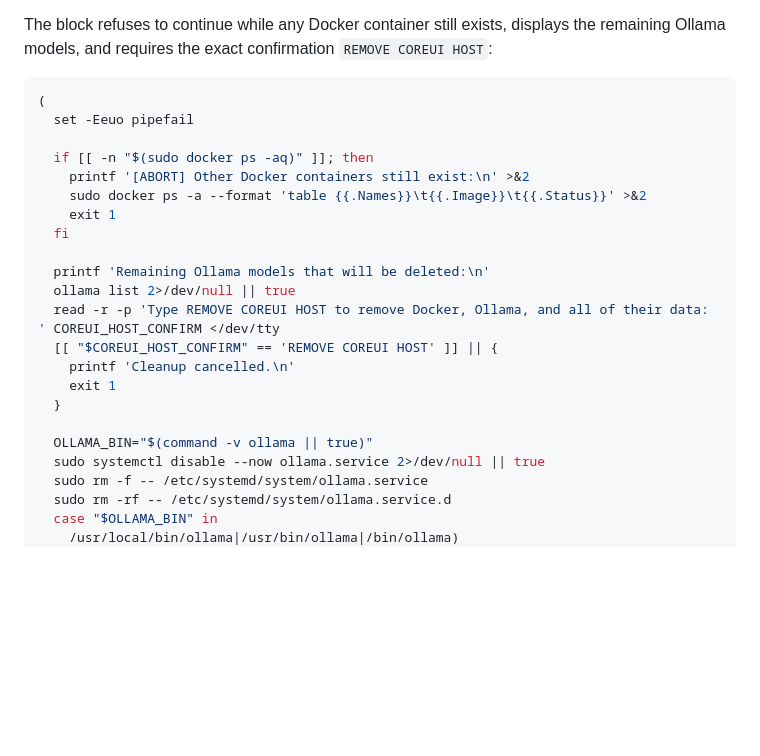
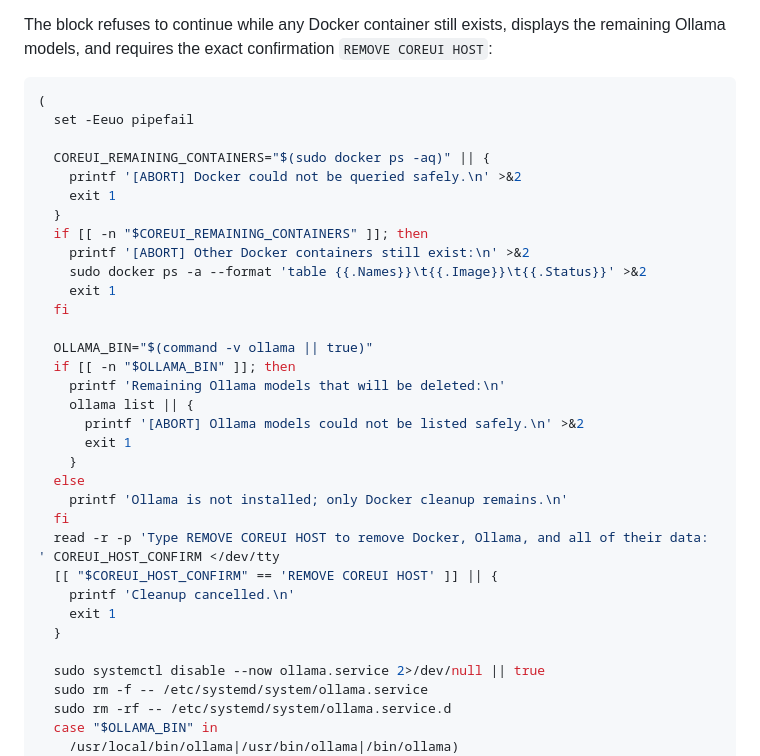
Before and after one commit to Starlight-Unit-Studio/coreui, a Markdown page: README.md, the part around the change. Rendered like a GitHub page; blank space fills up the shorter version.

Commit message:
Fail closed when dependency state is unreadable

```diff
--- a/README.md
+++ b/README.md
@@ -551,21 +551,32 @@ The block refuses to continue while any Docker container still exists, displays
 (
   set -Eeuo pipefail
 
-  if [[ -n "$(sudo docker ps -aq)" ]]; then
+  COREUI_REMAINING_CONTAINERS="$(sudo docker ps -aq)" || {
+    printf '[ABORT] Docker could not be queried safely.\n' >&2
+    exit 1
+  }
+  if [[ -n "$COREUI_REMAINING_CONTAINERS" ]]; then
     printf '[ABORT] Other Docker containers still exist:\n' >&2
     sudo docker ps -a --format 'table {{.Names}}\t{{.Image}}\t{{.Status}}' >&2
     exit 1
   fi
 
-  printf 'Remaining Ollama models that will be deleted:\n'
-  ollama list 2>/dev/null || true
+  OLLAMA_BIN="$(command -v ollama || true)"
+  if [[ -n "$OLLAMA_BIN" ]]; then
+    printf 'Remaining Ollama models that will be deleted:\n'
+    ollama list || {
+      printf '[ABORT] Ollama models could not be listed safely.\n' >&2
+      exit 1
+    }
+  else
+    printf 'Ollama is not installed; only Docker cleanup remains.\n'
+  fi
   read -r -p 'Type REMOVE COREUI HOST to remove Docker, Ollama, and all of their data: ' COREUI_HOST_CONFIRM </dev/tty
   [[ "$COREUI_HOST_CONFIRM" == 'REMOVE COREUI HOST' ]] || {
     printf 'Cleanup cancelled.\n'
     exit 1
   }
 
-  OLLAMA_BIN="$(command -v ollama || true)"
   sudo systemctl disable --now ollama.service 2>/dev/null || true
   sudo rm -f -- /etc/systemd/system/ollama.service
   sudo rm -rf -- /etc/systemd/system/ollama.service.d
```
